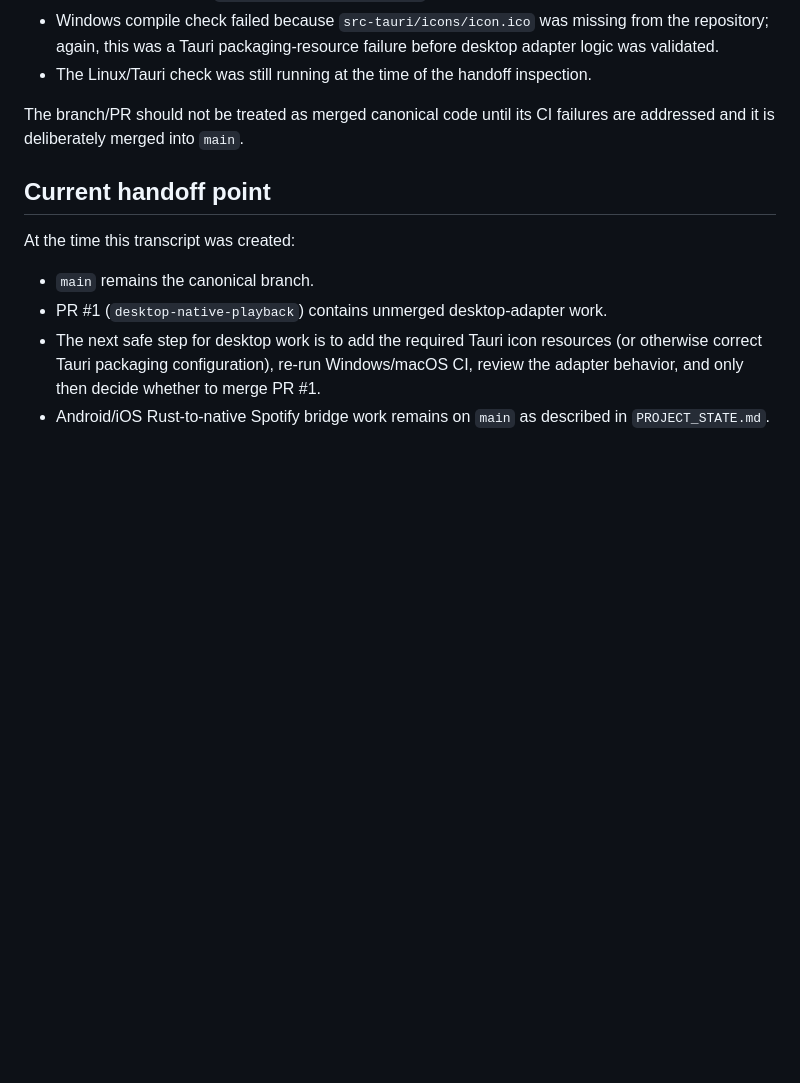
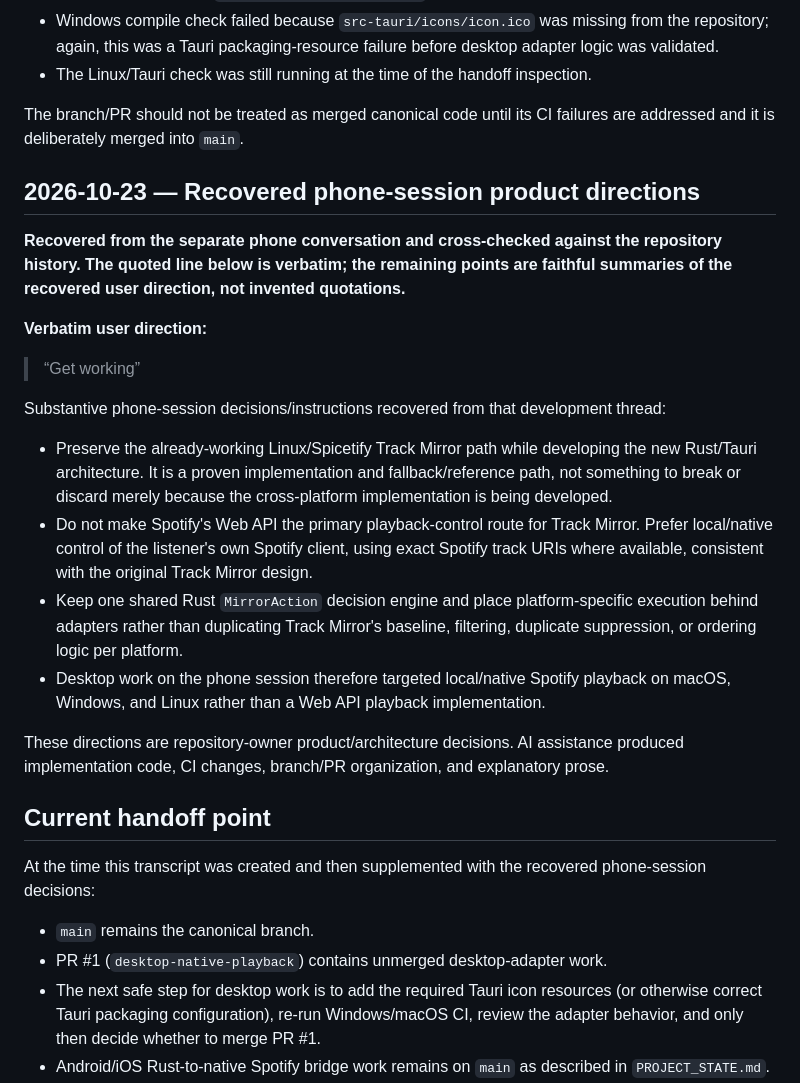
Before and after one commit to AaronFeldman/track-mirror, a Markdown page: DEVELOPMENT_TRANSCRIPT.md, the part around the change. Drawn GitHub-style; blank space fills up the shorter version.

Commit message:
Record recovered phone-session decisions in canonical transcript

```diff
--- a/DEVELOPMENT_TRANSCRIPT.md
+++ b/DEVELOPMENT_TRANSCRIPT.md
@@ -60,9 +60,26 @@ CI status observed during handoff:
 
 The branch/PR should not be treated as merged canonical code until its CI failures are addressed and it is deliberately merged into `main`.
 
+## 2026-10-23 — Recovered phone-session product directions
+
+**Recovered from the separate phone conversation and cross-checked against the repository history. The quoted line below is verbatim; the remaining points are faithful summaries of the recovered user direction, not invented quotations.**
+
+**Verbatim user direction:**
+
+> “Get working”
+
+Substantive phone-session decisions/instructions recovered from that development thread:
+
+- Preserve the already-working Linux/Spicetify Track Mirror path while developing the new Rust/Tauri architecture. It is a proven implementation and fallback/reference path, not something to break or discard merely because the cross-platform implementation is being developed.
+- Do not make Spotify's Web API the primary playback-control route for Track Mirror. Prefer local/native control of the listener's own Spotify client, using exact Spotify track URIs where available, consistent with the original Track Mirror design.
+- Keep one shared Rust `MirrorAction` decision engine and place platform-specific execution behind adapters rather than duplicating Track Mirror's baseline, filtering, duplicate suppression, or ordering logic per platform.
+- Desktop work on the phone session therefore targeted local/native Spotify playback on macOS, Windows, and Linux rather than a Web API playback implementation.
+
+These directions are repository-owner product/architecture decisions. AI assistance produced implementation code, CI changes, branch/PR organization, and explanatory prose.
+
 ## Current handoff point
 
-At the time this transcript was created:
+At the time this transcript was created and then supplemented with the recovered phone-session decisions:
 
 - `main` remains the canonical branch.
 - PR #1 (`desktop-native-playback`) contains unmerged desktop-adapter work.
```
